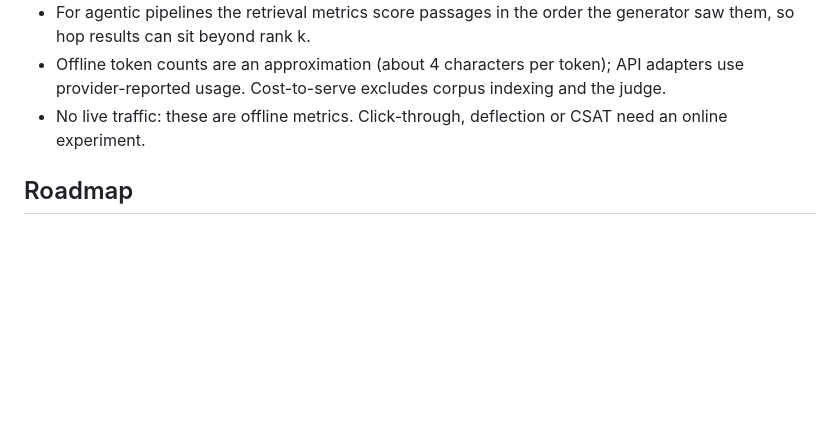
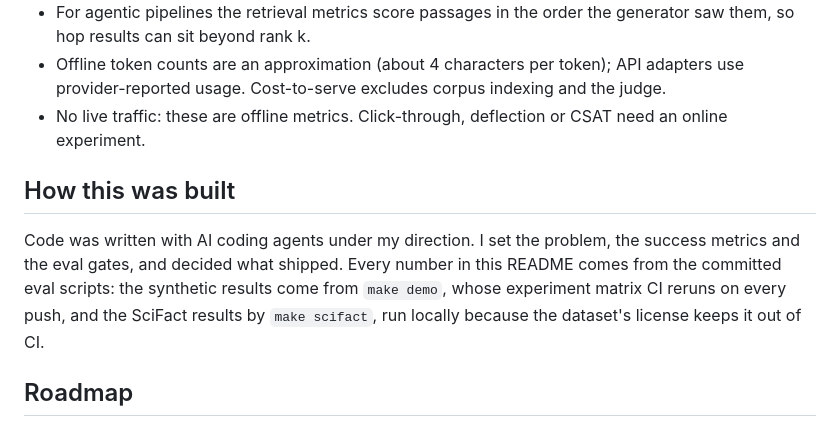
Before and after one commit to seanmcrae/ragbench, a Markdown page: README.md, the part around the change. Drawn GitHub-style; blank space fills up the shorter version.

Commit message:
Add a How this was built note on AI-assisted development and number provenance

```diff
--- a/README.md
+++ b/README.md
@@ -364,6 +364,13 @@ The known limitations follow.
 - No live traffic: these are offline metrics. Click-through, deflection or CSAT need an online
   experiment.
 
+## How this was built
+
+Code was written with AI coding agents under my direction. I set the problem, the success metrics
+and the eval gates, and decided what shipped. Every number in this README comes from the committed
+eval scripts: the synthetic results come from `make demo`, whose experiment matrix CI reruns on every push, and the
+SciFact results by `make scifact`, run locally because the dataset's license keeps it out of CI.
+
 ## Roadmap
 
 Product framing, success metrics, trade-offs and the now/next/later roadmap are in
```
